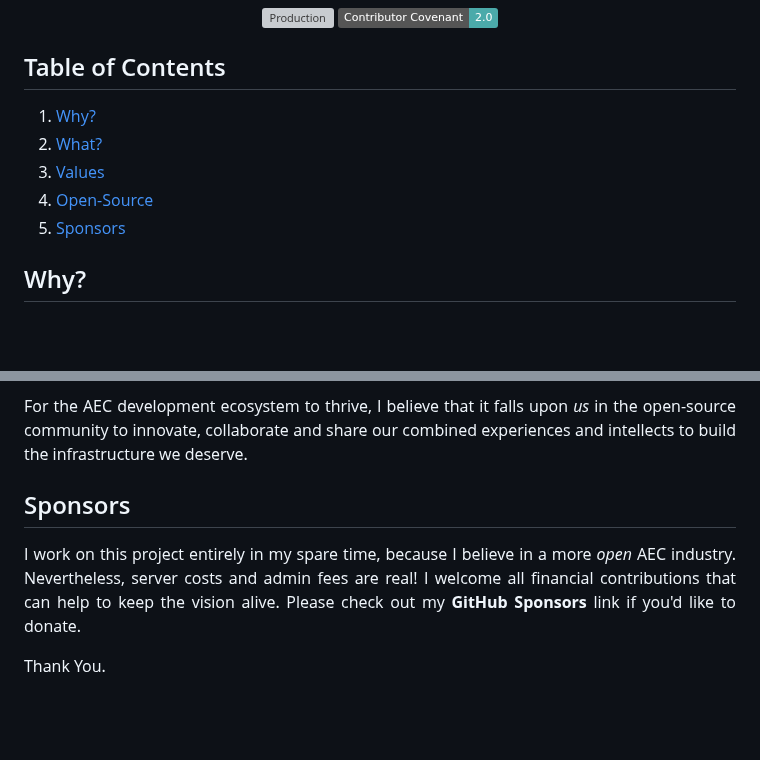
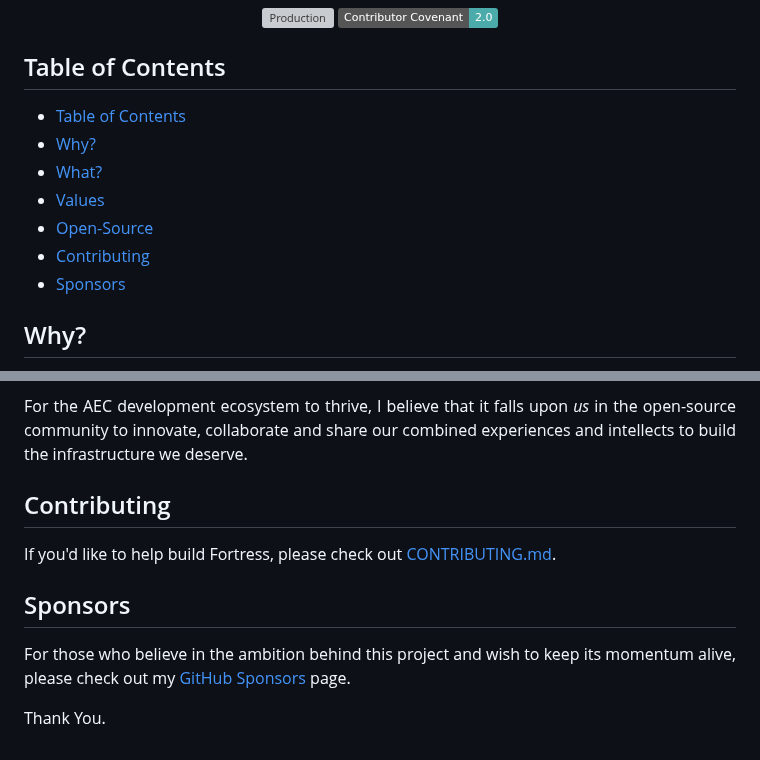
Before and after one commit to gazellekit/gazelle, a Markdown page: README.md, 2 parts joined by grey strips. GitHub-like rendering; badges without logos; blank space fills up the shorter version; grey boxes are pictures that could not be loaded.

```diff
--- a/README.md
+++ b/README.md
@@ -14,11 +14,13 @@
 
 ## Table of Contents
 
-1. [Why?](#why)
-2. [What?](#what)
-3. [Values](#values)
-4. [Open-Source](#open-source)
-5. [Sponsors](#sponsors)
+- [Table of Contents](#table-of-contents)
+- [Why?](#why)
+- [What?](#what)
+- [Values](#values)
+- [Open-Source](#open-source)
+- [Contributing](#contributing)
+- [Sponsors](#sponsors)
 
 ## Why?
 
@@ -63,10 +65,16 @@ I genuinely understand how overwhelming it can be to explore the various rabbit-
 For the AEC development ecosystem to thrive, I believe that it falls upon <em>us</em> in the open-source community to innovate, collaborate and share our combined experiences and intellects to build the infrastructure we deserve.
 </p>
 
+## Contributing
+
+<p align="justify">
+If you'd like to help build Fortress, please check out <a href="./CONTRIBUTING.md" target="_blank">CONTRIBUTING.md</a>.
+</p>
+
 ## Sponsors
 
 <p align="justify">
-I work on this project entirely in my spare time, because I believe in a more <em>open</em> AEC industry. Nevertheless, server costs and admin fees are real! I welcome all financial contributions that can help to keep the vision alive. Please check out my <strong>GitHub Sponsors</strong> link if you'd like to donate.
+For those who believe in the ambition behind this project and wish to keep its momentum alive, please check out my <a href="https://github.com/sponsors/jamesbayley/dashboard" target="_blank">GitHub Sponsors</a> page.
 </p>
 
 Thank You.
```
